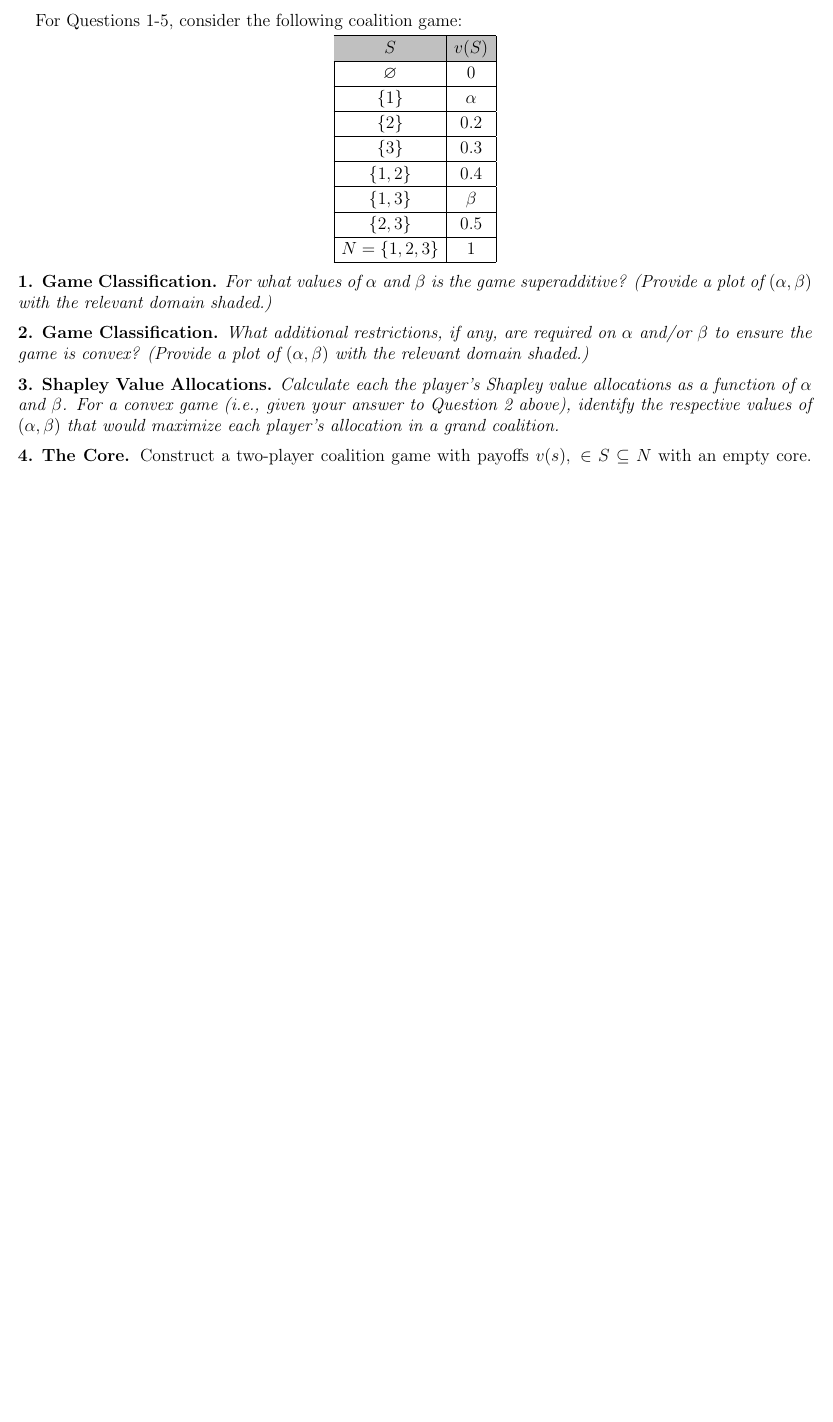
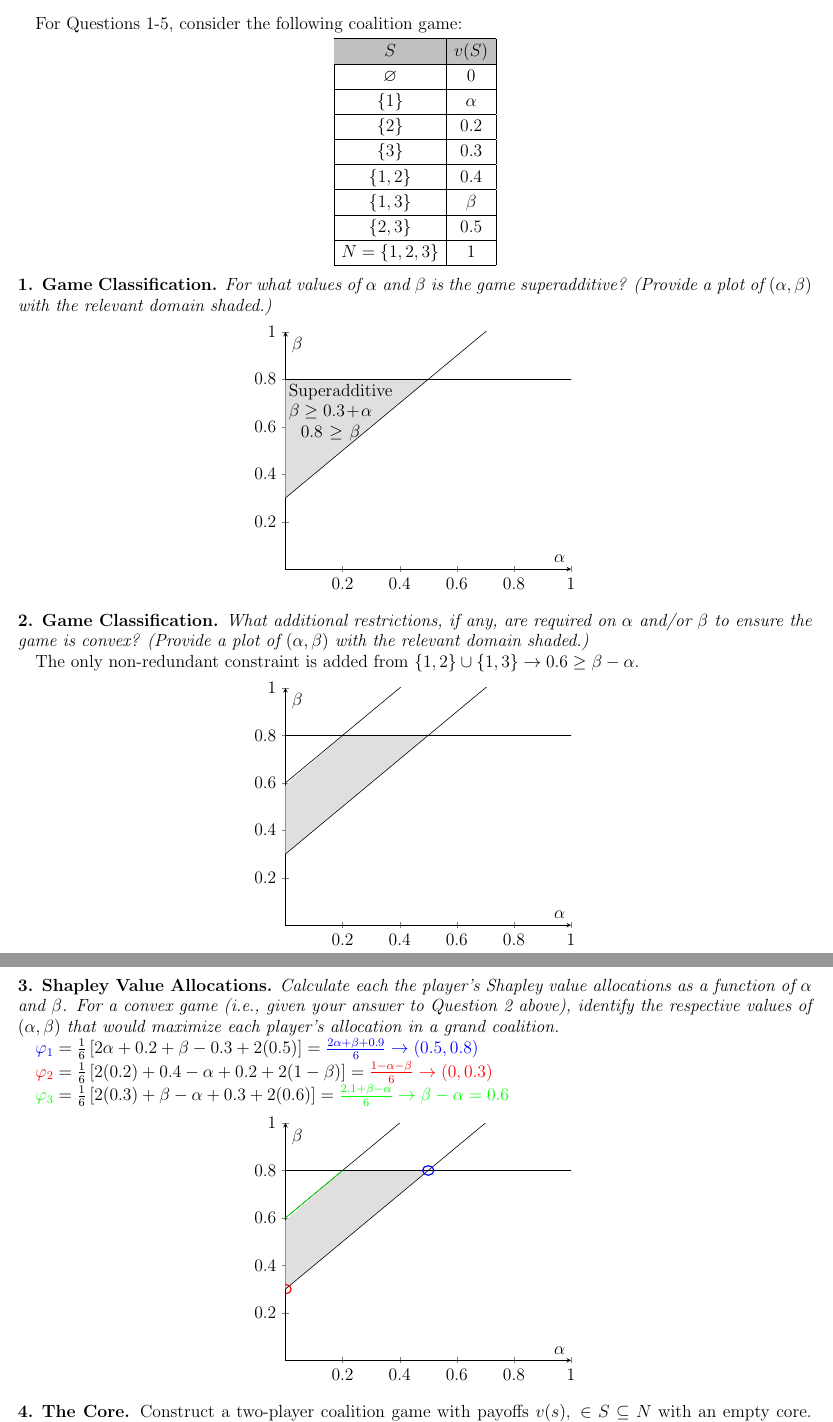
Before and after one commit to bhosley/Schoolwork, a LaTeX problem sheet (2023Q3 - Game Theory/HW8/HW8.tex): part of the page before the commit and two parts of pages 1 and 2 of 2 after it, the two joined at a grey line, cut so that both start at the same text, the shorter picture padded with empty space. Compiled offline with pdfLaTeX.

Commit message:
Update HW8.tex

```diff
--- a/2023Q3 - Game Theory/HW8/HW8.tex
+++ b/2023Q3 - Game Theory/HW8/HW8.tex
@@ -5,11 +5,11 @@
 \usepackage{amsmath,amssymb,amsthm}
 \usepackage{enumerate}
 \usepackage{graphicx}
-\usepackage[table,xcdraw]{xcolor}
 
-
-\usepackage{xcolor}
-\usepackage{xparse}
+\usepackage[table,xcdraw,dvipsnames]{xcolor}
+\usepackage{tikz}
+\usepackage{pgfplots}
+\usepgfplotslibrary{fillbetween}
 
 \renewcommand{\thesection}{}
 \renewcommand{\thesubsection}{\arabic{subsection}}
@@ -49,13 +49,65 @@ For Questions 1-5, consider the following coalition game:
 \textbf{Game Classification.}
 \textit{For what values of $\alpha$ and $\beta$ is the game superadditive? (Provide a plot of $(\alpha,\beta)$ with the relevant domain shaded.)}
 
+
+\begin{center}
+	\begin{tikzpicture}
+		\begin{axis}[xmin=0, xmax=1, ymin=0, ymax=1, axis x line=middle, axis y line=middle, ylabel=$\beta$, xlabel=$\alpha$]
+			\addplot[name path=a]{0.3+x};
+			\addplot[]{0.8};
+			\addplot[name path=b,domain=0:0.5]{0.8};
+			\addplot[gray!25] fill between[of=a and b];
+			\node[text width=2cm,align=center] at (axis cs:0.158,0.66) {Superadditive\newline $\beta\geq0.3+\alpha\newline  0.8\geq\beta$};
+		\end{axis}
+	\end{tikzpicture}
+\end{center}
+
+
+
 \subsection{}
 \textbf{Game Classification.}
 \textit{What additional restrictions, if any, are required on $\alpha$ and/or $\beta$ to ensure the game is convex? (Provide a plot of $(\alpha,\beta)$ with the relevant domain shaded.)}
 
+The only non-redundant constraint is added from $\{1,2\}\cup\{1,3\} \rightarrow 0.6\geq\beta-\alpha$.
+
+\begin{center}
+	\begin{tikzpicture}
+		\begin{axis}[xmin=0, xmax=1, ymin=0, ymax=1, axis x line=middle, axis y line=middle, ylabel=$\beta$, xlabel=$\alpha$]
+			\addplot[name path=a]{0.3+x};
+			\addplot[]{0.8};
+			\addplot[]{0.6+x};
+			\addplot[name path=b,domain=0.2:0.5]{0.8};
+			\addplot[gray!25] fill between[of=a and b];
+			%\node[text width=2cm,align=center] at (axis cs:0.158,0.66) {Superadditive\newline $\beta\geq0.3+\alpha\newline  0.8\geq\beta$};
+		\end{axis}
+	\end{tikzpicture}
+\end{center}
+
 \subsection{}
 \textbf{Shapley Value Allocations.}
 \textit{Calculate each the player’s Shapley value allocations as a function of $\alpha$ and $\beta$. For a convex game (i.e., given your answer to Question 2 above), identify the respective values of $(\alpha,\beta)$ that would maximize each player’s allocation in a grand coalition.}
+
+$\textcolor{blue}{\varphi_1} = \frac{1}{6}\left[ 2\alpha + 0.2 + \beta-0.3 + 2(0.5) \right] = \textcolor{blue}{ \frac{2\alpha+\beta+0.9}{6} \rightarrow (0.5,0.8) } $
+
+$\textcolor{red}{\varphi_2} = \frac{1}{6}\left[ 2(0.2) + 0.4-\alpha + 0.2 + 2(1-\beta) \right] = \textcolor{red}{ \frac{1-\alpha-\beta}{6} \rightarrow (0,0.3) } $
+
+$\textcolor{green}{\varphi_3} = \frac{1}{6}\left[ 2(0.3) + \beta-\alpha + 0.3 + 2(0.6) \right] = \textcolor{green}{ \frac{2.1+\beta-\alpha}{6} \rightarrow \beta-\alpha = 0.6 } $
+
+\begin{center}
+	\begin{tikzpicture}
+		\begin{axis}[xmin=0, xmax=1, ymin=0, ymax=1, axis x line=middle, axis y line=middle, ylabel=$\beta$, xlabel=$\alpha$]
+			\addplot[name path=a]{0.3+x};
+			\addplot[]{0.8};
+			\addplot[]{0.6+x};
+			\addplot[name path=b,domain=0.2:0.5]{0.8};
+			\addplot[gray!25] fill between[of=a and b];
+			% Optimals
+			\draw[thick, blue] (axis cs:0.5,0.8) circle[radius=2];
+			\draw[thick, red] (axis cs:0,0.3) circle[radius=2];
+			\addplot[domain=0:0.2, color=green]{0.6+x};
+		\end{axis}
+	\end{tikzpicture}
+\end{center}
 
 \subsection{}
 \textbf{The Core.}
```
